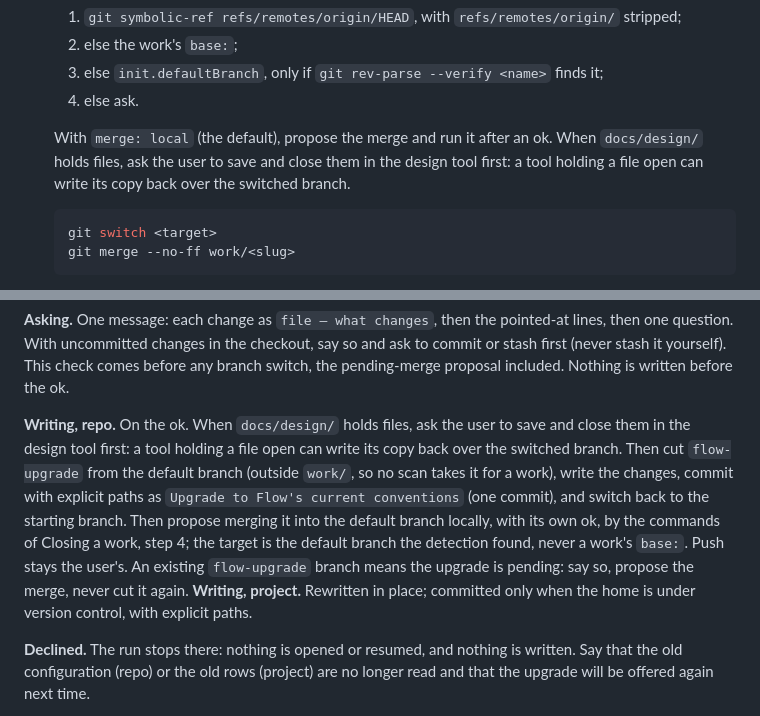
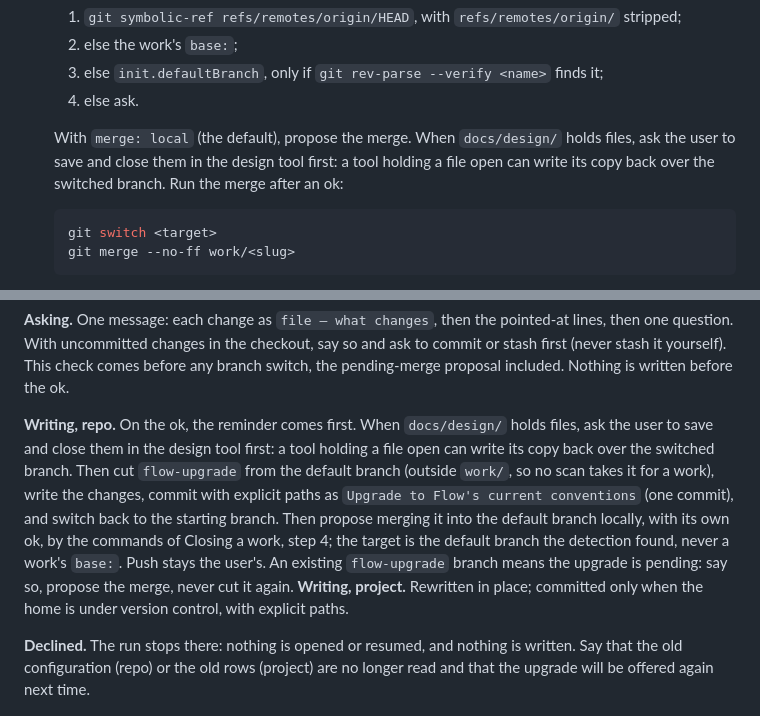
Before and after one commit to spleenteo/devflow, a Markdown page: shared/work.md, 2 parts joined by grey strips. GitHub-like rendering.

Commit message:
Fix review findings on T3: lead-ins around the reminder
Co-Authored-By: Claude Opus 5.5 <noreply@anthropic.com>

````diff
--- a/shared/work.md
+++ b/shared/work.md
@@ -230,7 +230,7 @@ Two environment variables beat all of this, and Flow can't see past them: `CLAUD
    3. else `init.defaultBranch`, only if `git rev-parse --verify <name>` finds it;
    4. else ask.
 
-   With `merge: local` (the default), propose the merge and run it after an ok. When `docs/design/` holds files, ask the user to save and close them in the design tool first: a tool holding a file open can write its copy back over the switched branch.
+   With `merge: local` (the default), propose the merge. When `docs/design/` holds files, ask the user to save and close them in the design tool first: a tool holding a file open can write its copy back over the switched branch. Run the merge after an ok:
 
    ```bash
    git switch <target>
@@ -358,7 +358,7 @@ Pointed at and never edited, each as `<file>:<line> — <new name>`, or as the c
 
 **Asking.** One message: each change as `file — what changes`, then the pointed-at lines, then one question. With uncommitted changes in the checkout, say so and ask to commit or stash first (never stash it yourself). This check comes before any branch switch, the pending-merge proposal included. Nothing is written before the ok.
 
-**Writing, repo.** On the ok. When `docs/design/` holds files, ask the user to save and close them in the design tool first: a tool holding a file open can write its copy back over the switched branch. Then cut `flow-upgrade` from the default branch (outside `work/`, so no scan takes it for a work), write the changes, commit with explicit paths as `Upgrade to Flow's current conventions` (one commit), and switch back to the starting branch. Then propose merging it into the default branch locally, with its own ok, by the commands of Closing a work, step 4; the target is the default branch the detection found, never a work's `base:`. Push stays the user's. An existing `flow-upgrade` branch means the upgrade is pending: say so, propose the merge, never cut it again. **Writing, project.** Rewritten in place; committed only when the home is under version control, with explicit paths.
+**Writing, repo.** On the ok, the reminder comes first. When `docs/design/` holds files, ask the user to save and close them in the design tool first: a tool holding a file open can write its copy back over the switched branch. Then cut `flow-upgrade` from the default branch (outside `work/`, so no scan takes it for a work), write the changes, commit with explicit paths as `Upgrade to Flow's current conventions` (one commit), and switch back to the starting branch. Then propose merging it into the default branch locally, with its own ok, by the commands of Closing a work, step 4; the target is the default branch the detection found, never a work's `base:`. Push stays the user's. An existing `flow-upgrade` branch means the upgrade is pending: say so, propose the merge, never cut it again. **Writing, project.** Rewritten in place; committed only when the home is under version control, with explicit paths.
 
 **Declined.** The run stops there: nothing is opened or resumed, and nothing is written. Say that the old configuration (repo) or the old rows (project) are no longer read and that the upgrade will be offered again next time.
 
````
